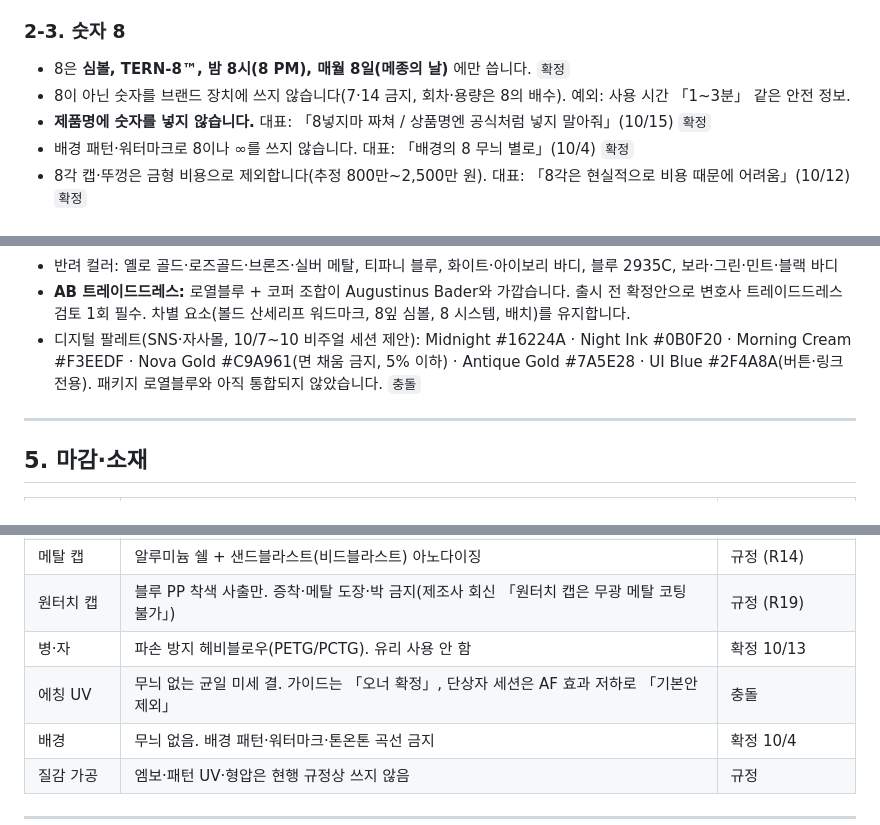
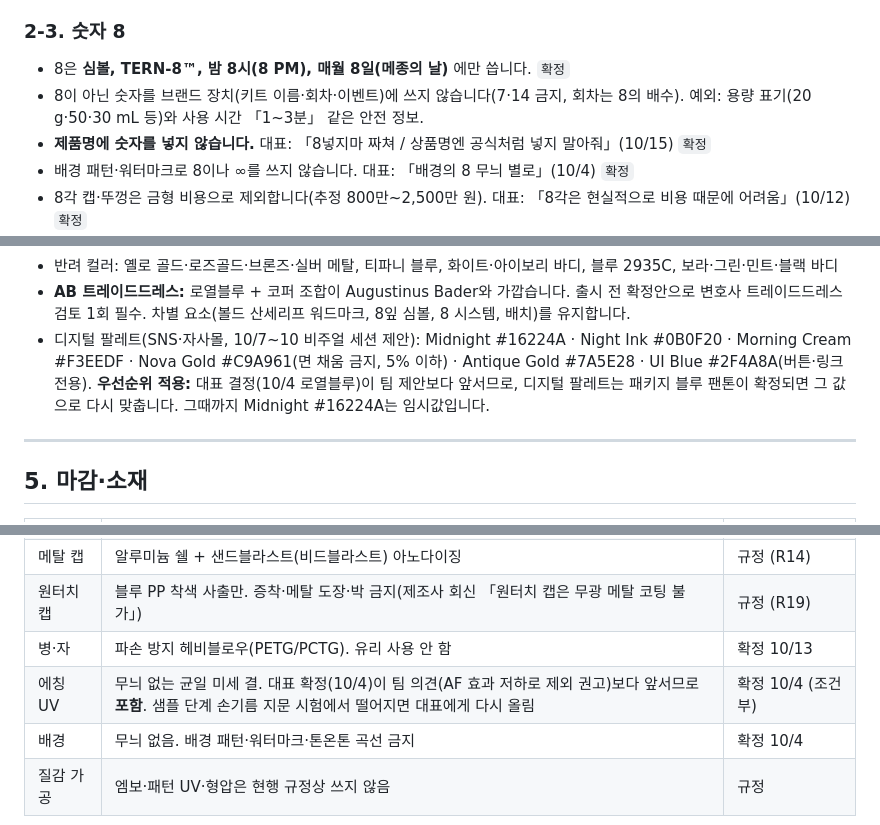
Before and after one commit to jinniusjeong/jinnius, a Markdown page: turnova-brand-rules/TURNOVA-브랜드-규정-통합본.md, 3 parts joined by grey strips. GitHub-like rendering.

Commit message:
통합본 검토: 우선순위 규칙으로 충돌 항목 정리 (단상자 구조·B&A·에칭·디지털 블루·숫자 8·자 비율)
Co-Authored-By: Claude Opus 5.5 <noreply@anthropic.com>
Claude-Session: https://claude.ai/code/session_01Tik6SuebUGV27XcgBmWBTT

```diff
--- a/turnova-brand-rules/TURNOVA-브랜드-규정-통합본.md
+++ b/turnova-brand-rules/TURNOVA-브랜드-규정-통합본.md
@@ -66,7 +66,7 @@
 
 ### 2-3. 숫자 8
 - 8은 **심볼, TERN-8™, 밤 8시(8 PM), 매월 8일(메종의 날)** 에만 씁니다. `확정`
-- 8이 아닌 숫자를 브랜드 장치에 쓰지 않습니다(7·14 금지, 회차·용량은 8의 배수). 예외: 사용 시간 「1~3분」 같은 안전 정보.
+- 8이 아닌 숫자를 브랜드 장치(키트 이름·회차·이벤트)에 쓰지 않습니다(7·14 금지, 회차는 8의 배수). 예외: 용량 표기(20 g·50·30 mL 등)와 사용 시간 「1~3분」 같은 안전 정보.
 - **제품명에 숫자를 넣지 않습니다.** 대표: 「8넣지마 짜쳐 / 상품명엔 공식처럼 넣지 말아줘」(10/15) `확정`
 - 배경 패턴·워터마크로 8이나 ∞를 쓰지 않습니다. 대표: 「배경의 8 무늬 별로」(10/4) `확정`
 - 8각 캡·뚜껑은 금형 비용으로 제외합니다(추정 800만~2,500만 원). 대표: 「8각은 현실적으로 비용 때문에 어려움」(10/12) `확정`
@@ -183,7 +183,7 @@
 - 금속색은 면이 아니라 **선과 심볼에만**, 박 처리 우선(브랜드북 VII장).
 - 반려 컬러: 옐로 골드·로즈골드·브론즈·실버 메탈, 티파니 블루, 화이트·아이보리 바디, 블루 2935C, 보라·그린·민트·블랙 바디
 - **AB 트레이드드레스:** 로열블루 + 코퍼 조합이 Augustinus Bader와 가깝습니다. 출시 전 확정안으로 변호사 트레이드드레스 검토 1회 필수. 차별 요소(볼드 산세리프 워드마크, 8잎 심볼, 8 시스템, 배치)를 유지합니다.
-- 디지털 팔레트(SNS·자사몰, 10/7~10 비주얼 세션 제안): Midnight #16224A · Night Ink #0B0F20 · Morning Cream #F3EEDF · Nova Gold #C9A961(면 채움 금지, 5% 이하) · Antique Gold #7A5E28 · UI Blue #2F4A8A(버튼·링크 전용). 패키지 로열블루와 아직 통합되지 않았습니다. `충돌`
+- 디지털 팔레트(SNS·자사몰, 10/7~10 비주얼 세션 제안): Midnight #16224A · Night Ink #0B0F20 · Morning Cream #F3EEDF · Nova Gold #C9A961(면 채움 금지, 5% 이하) · Antique Gold #7A5E28 · UI Blue #2F4A8A(버튼·링크 전용). **우선순위 적용:** 대표 결정(10/4 로열블루)이 팀 제안보다 앞서므로, 디지털 팔레트는 패키지 블루 팬톤이 확정되면 그 값으로 다시 맞춥니다. 그때까지 Midnight #16224A는 임시값입니다.
 
 ---
 
@@ -198,7 +198,7 @@
 | 메탈 캡 | 알루미늄 쉘 + 샌드블라스트(비드블라스트) 아노다이징 | 규정 (R14) |
 | 원터치 캡 | 블루 PP 착색 사출만. 증착·메탈 도장·박 금지(제조사 회신 「원터치 캡은 무광 메탈 코팅 불가」) | 규정 (R19) |
 | 병·자 | 파손 방지 헤비블로우(PETG/PCTG). 유리 사용 안 함 | 확정 10/13 |
-| 에칭 UV | 무늬 없는 균일 미세 결. 가이드는 「오너 확정」, 단상자 세션은 AF 효과 저하로 「기본안 제외」 | 충돌 |
+| 에칭 UV | 무늬 없는 균일 미세 결. 대표 확정(10/4)이 팀 의견(AF 효과 저하로 제외 권고)보다 앞서므로 **포함**. 샘플 단계 손기름 지문 시험에서 떨어지면 대표에게 다시 올림 | 확정 10/4 (조건부) |
 | 배경 | 무늬 없음. 배경 패턴·워터마크·톤온톤 곡선 금지 | 확정 10/4 |
 | 질감 가공 | 엠보·패턴 UV·형압은 현행 규정상 쓰지 않음 | 규정 |
 
```
Also changed, not shown: other parts of turnova-brand-rules/TURNOVA-브랜드-규정-통합본.md (+3 -3 lines).
